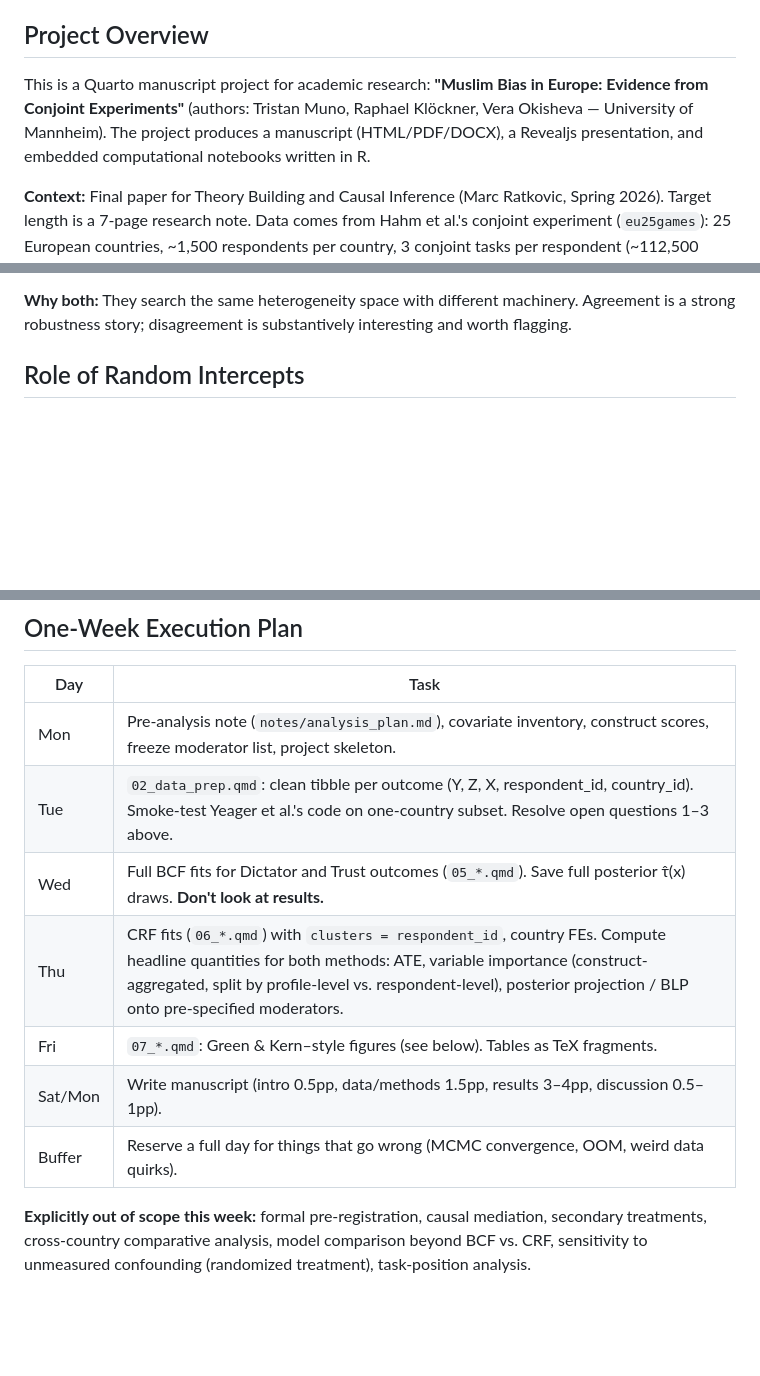
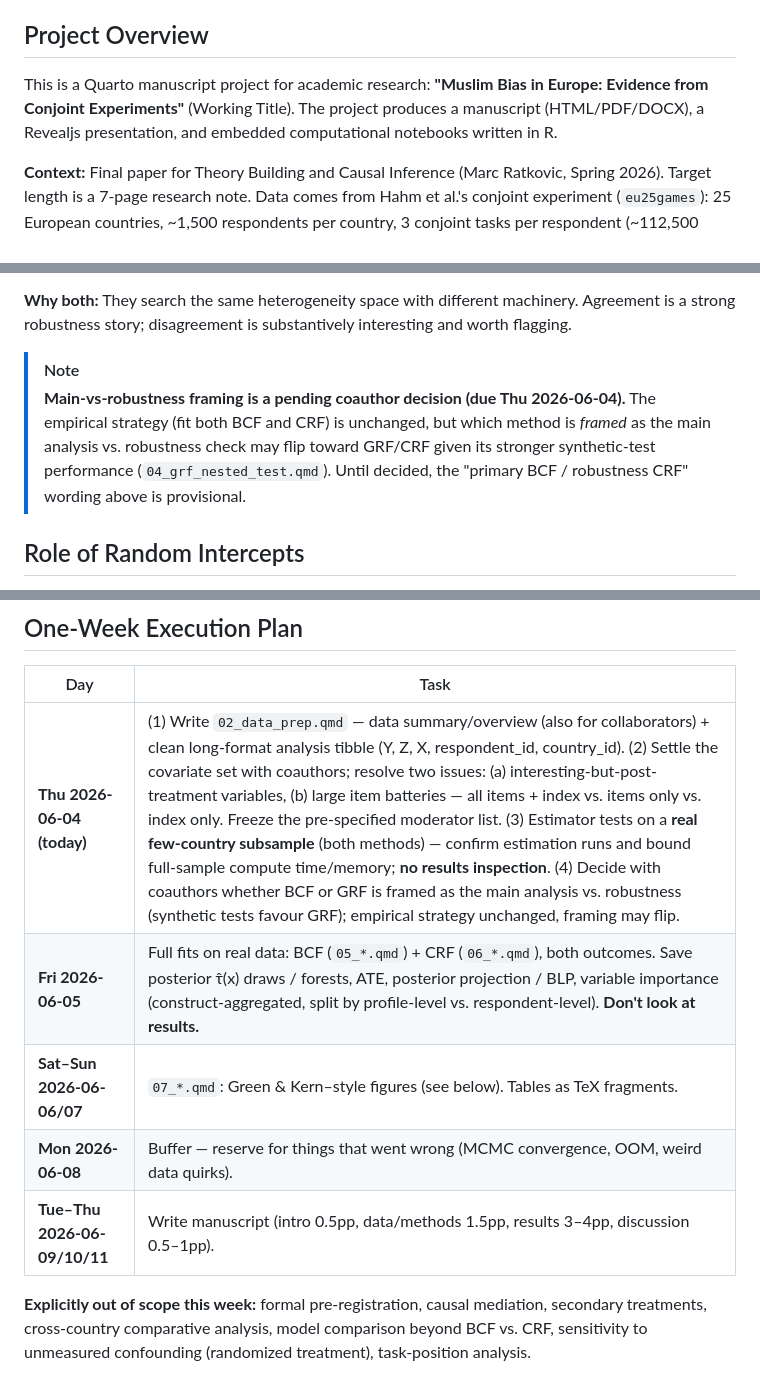
Before and after one commit to dertristan/MBEU25, a Markdown page: .claude/CLAUDE.md, 3 parts joined by grey strips. Drawn GitHub-style; blank space fills up the shorter version.

```diff
--- a/.claude/CLAUDE.md
+++ b/.claude/CLAUDE.md
@@ -4,7 +4,7 @@ This file provides guidance to Claude Code (claude.ai/code) when working with co
 
 ## Project Overview
 
-This is a Quarto manuscript project for academic research: **"Muslim Bias in Europe: Evidence from Conjoint Experiments"** (authors: Tristan Muno, Raphael Klöckner, Vera Okisheva — University of Mannheim). The project produces a manuscript (HTML/PDF/DOCX), a Revealjs presentation, and embedded computational notebooks written in R.
+This is a Quarto manuscript project for academic research: **"Muslim Bias in Europe: Evidence from Conjoint Experiments"** (Working Title). The project produces a manuscript (HTML/PDF/DOCX), a Revealjs presentation, and embedded computational notebooks written in R.
 
 **Context:** Final paper for Theory Building and Causal Inference (Marc Ratkovic, Spring 2026). Target length is a 7-page research note. Data comes from Hahm et al.'s conjoint experiment (`eu25games`): 25 European countries, ~1,500 respondents per country, 3 conjoint tasks per respondent (~112,500 observations total).
 
@@ -39,6 +39,9 @@ The two outcomes are behavioral game decisions: **Dictator Game** and **Trust Ga
 - Best linear projection (`best_linear_projection()`) onto the same pre-specified moderator set used for BCF posterior projection — makes the BCF/CRF comparison legible.
 
 **Why both:** They search the same heterogeneity space with different machinery. Agreement is a strong robustness story; disagreement is substantively interesting and worth flagging.
+
+> [!NOTE]
+> **Main-vs-robustness framing is a pending coauthor decision (due Thu 2026-06-04).** The empirical strategy (fit both BCF and CRF) is unchanged, but which method is *framed* as the main analysis vs. robustness check may flip toward GRF/CRF given its stronger synthetic-test performance (`04_grf_nested_test.qmd`). Until decided, the "primary BCF / robustness CRF" wording above is provisional.
 
 ## Role of Random Intercepts
 
@@ -76,13 +79,11 @@ To be written formally in Research Design section. Sketch:
 
 | Day | Task |
 |-----|------|
-| Mon | Pre-analysis note (`notes/analysis_plan.md`), covariate inventory, construct scores, freeze moderator list, project skeleton. |
-| Tue | `02_data_prep.qmd`: clean tibble per outcome (Y, Z, X, respondent_id, country_id). Smoke-test Yeager et al.'s code on one-country subset. Resolve open questions 1–3 above. |
-| Wed | Full BCF fits for Dictator and Trust outcomes (`05_*.qmd`). Save full posterior τ̂(x) draws. **Don't look at results.** |
-| Thu | CRF fits (`06_*.qmd`) with `clusters = respondent_id`, country FEs. Compute headline quantities for both methods: ATE, variable importance (construct-aggregated, split by profile-level vs. respondent-level), posterior projection / BLP onto pre-specified moderators. |
-| Fri | `07_*.qmd`: Green & Kern–style figures (see below). Tables as TeX fragments. |
-| Sat/Mon | Write manuscript (intro 0.5pp, data/methods 1.5pp, results 3–4pp, discussion 0.5–1pp). |
-| Buffer | Reserve a full day for things that go wrong (MCMC convergence, OOM, weird data quirks). |
+| **Thu 2026-06-04 (today)** | (1) Write `02_data_prep.qmd` — data summary/overview (also for collaborators) + clean long-format analysis tibble (Y, Z, X, respondent_id, country_id). (2) Settle the covariate set with coauthors; resolve two issues: (a) interesting-but-post-treatment variables, (b) large item batteries — all items + index vs. items only vs. index only. Freeze the pre-specified moderator list. (3) Estimator tests on a **real few-country subsample** (both methods) — confirm estimation runs and bound full-sample compute time/memory; **no results inspection**. (4) Decide with coauthors whether BCF or GRF is framed as the main analysis vs. robustness (synthetic tests favour GRF); empirical strategy unchanged, framing may flip. |
+| **Fri 2026-06-05** | Full fits on real data: BCF (`05_*.qmd`) + CRF (`06_*.qmd`), both outcomes. Save posterior τ̂(x) draws / forests, ATE, posterior projection / BLP, variable importance (construct-aggregated, split by profile-level vs. respondent-level). **Don't look at results.** |
+| **Sat–Sun 2026-06-06/07** | `07_*.qmd`: Green & Kern–style figures (see below). Tables as TeX fragments. |
+| **Mon 2026-06-08** | Buffer — reserve for things that went wrong (MCMC convergence, OOM, weird data quirks). |
+| **Tue–Thu 2026-06-09/10/11** | Write manuscript (intro 0.5pp, data/methods 1.5pp, results 3–4pp, discussion 0.5–1pp). |
 
 **Explicitly out of scope this week:** formal pre-registration, causal mediation, secondary treatments, cross-country comparative analysis, model comparison beyond BCF vs. CRF, sensitivity to unmeasured confounding (randomized treatment), task-position analysis.
 
```
Also changed, not shown: other parts of .claude/CLAUDE.md (+2 -2 lines).
